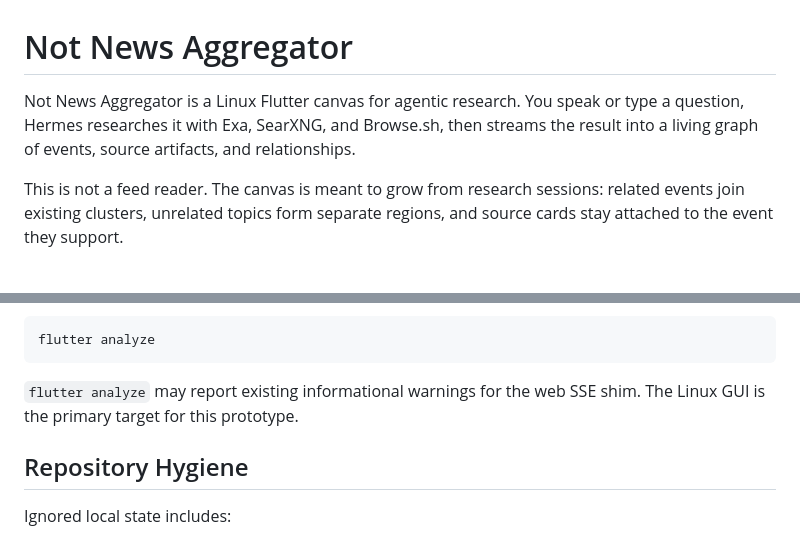
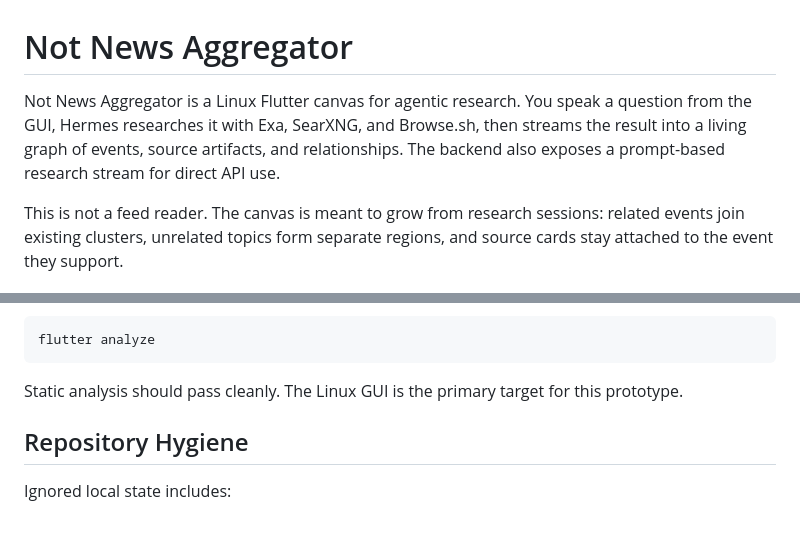
Before and after one commit to nottzaid/not-news-aggregator, a Markdown page: README.md, 2 parts joined by grey strips. GitHub-like rendering.

Commit message:
Align the README with current canvas behavior

````diff
--- a/README.md
+++ b/README.md
@@ -1,9 +1,10 @@
 # Not News Aggregator
 
-Not News Aggregator is a Linux Flutter canvas for agentic research. You speak
-or type a question, Hermes researches it with Exa, SearXNG, and Browse.sh, then
-streams the result into a living graph of events, source artifacts, and
-relationships.
+Not News Aggregator is a Linux Flutter canvas for agentic research. You speak a
+question from the GUI, Hermes researches it with Exa, SearXNG, and Browse.sh,
+then streams the result into a living graph of events, source artifacts, and
+relationships. The backend also exposes a prompt-based research stream for
+direct API use.
 
 This is not a feed reader. The canvas is meant to grow from research sessions:
 related events join existing clusters, unrelated topics form separate regions,
@@ -159,8 +160,8 @@ Static analysis:
 flutter analyze
 ```
 
-`flutter analyze` may report existing informational warnings for the web SSE
-shim. The Linux GUI is the primary target for this prototype.
+Static analysis should pass cleanly. The Linux GUI is the primary target for
+this prototype.
 
 ## Repository Hygiene
 
````
